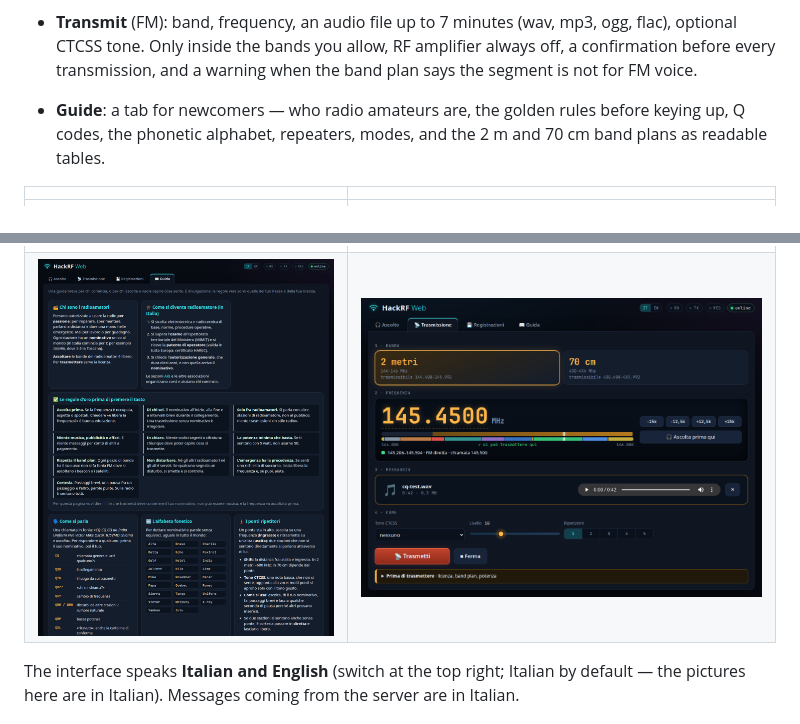
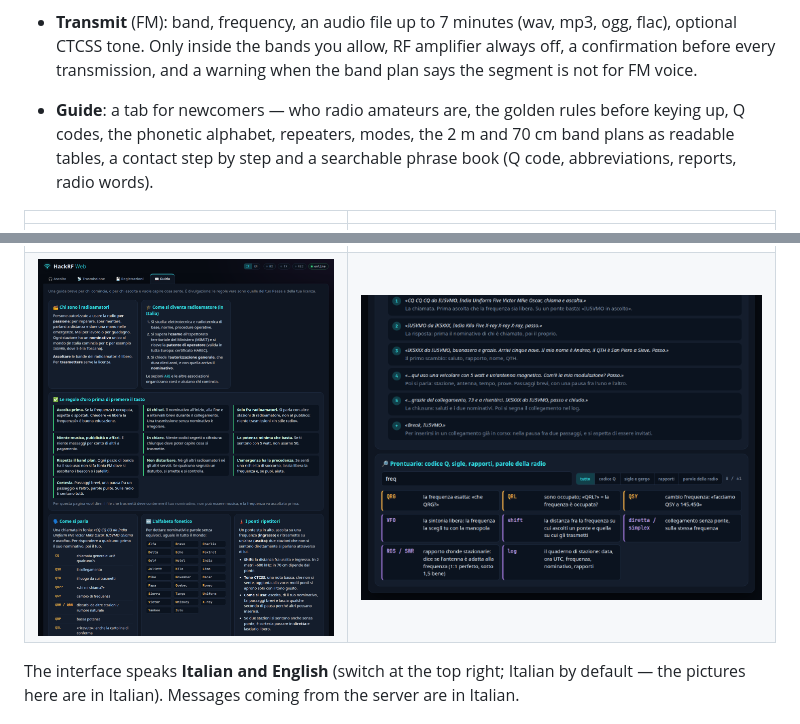
Before and after one commit to manzolo/hackrf-web, a Markdown page: README.md, 2 parts joined by grey strips. GitHub-like rendering; pictures changed too: docs/phrasebook.png (added).

```diff
--- a/README.md
+++ b/README.md
@@ -22,12 +22,13 @@ Made by **IU5VMO** for his own bench and for fellow radio amateurs: take it, use
   warning when the band plan says the segment is not for FM voice.
 
 - **Guide**: a tab for newcomers — who radio amateurs are, the golden rules before keying up, Q codes, the phonetic
-  alphabet, repeaters, modes, and the 2 m and 70 cm band plans as readable tables.
+  alphabet, repeaters, modes, the 2 m and 70 cm band plans as readable tables, a contact step by step and a
+  searchable phrase book (Q code, abbreviations, reports, radio words).
 
 | | |
 |---|---|
 | ![Listening on 2 m](docs/listen.png) | ![The confirmation dialog](docs/confirm.png) |
-| ![The guide](docs/guide.png) | ![Transmit tab](docs/transmit.png) |
+| ![The guide](docs/guide.png) | ![The phrase book, filtered](docs/phrasebook.png) |
 
 The interface speaks **Italian and English** (switch at the top right; Italian by default — the pictures here are
 in Italian). Messages coming from the server are in Italian.
```
Also changed, not shown: docs/usage.md (+2 -1 lines), docs/listen.png, 6 other files.
